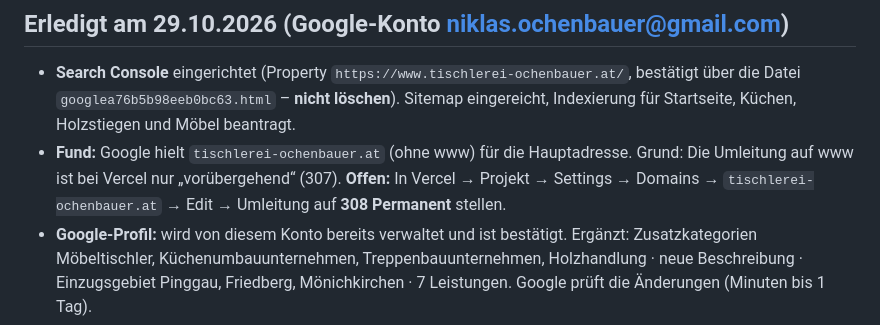
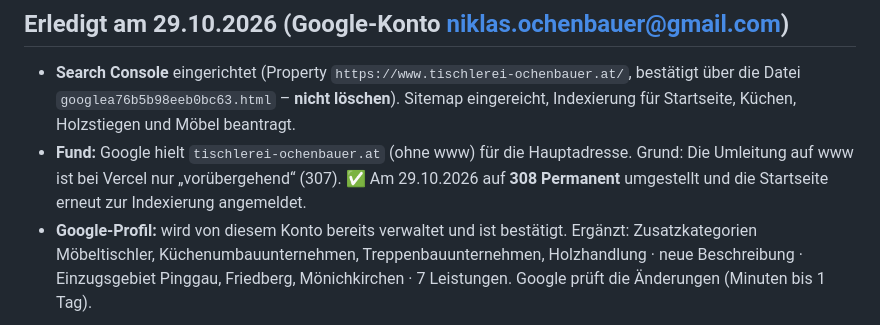
Before and after one commit to niklasochenbauer-svg/Tischlerei-Gottfried-Ochenbauer, a Markdown page: SEO-CHECKLISTE.md, the part around the change. GitHub-like rendering.

Commit message:
SEO-Checkliste: Umleitung auf 308 erledigt
Co-Authored-By: Claude Opus 5.5 <noreply@anthropic.com>

```diff
--- a/SEO-CHECKLISTE.md
+++ b/SEO-CHECKLISTE.md
@@ -21,7 +21,7 @@ Stand: 29.10.2026. Recherche: Google- und Bing-Suche nach „Tischlerei Pinggau
 ## Erledigt am 29.10.2026 (Google-Konto niklas.ochenbauer@gmail.com)
 
 - **Search Console** eingerichtet (Property `https://www.tischlerei-ochenbauer.at/`, bestätigt über die Datei `googlea76b5b98eeb0bc63.html` – **nicht löschen**). Sitemap eingereicht, Indexierung für Startseite, Küchen, Holzstiegen und Möbel beantragt.
-- **Fund:** Google hielt `tischlerei-ochenbauer.at` (ohne www) für die Hauptadresse. Grund: Die Umleitung auf www ist bei Vercel nur „vorübergehend“ (307). **Offen:** In Vercel → Projekt → Settings → Domains → `tischlerei-ochenbauer.at` → Edit → Umleitung auf **308 Permanent** stellen.
+- **Fund:** Google hielt `tischlerei-ochenbauer.at` (ohne www) für die Hauptadresse. Grund: Die Umleitung auf www ist bei Vercel nur „vorübergehend“ (307). ✅ Am 29.10.2026 auf **308 Permanent** umgestellt und die Startseite erneut zur Indexierung angemeldet.
 - **Google-Profil:** wird von diesem Konto bereits verwaltet und ist bestätigt. Ergänzt: Zusatzkategorien Möbeltischler, Küchenumbauunternehmen, Treppenbauunternehmen, Holzhandlung · neue Beschreibung · Einzugsgebiet Pinggau, Friedberg, Mönichkirchen · 7 Leistungen. Google prüft die Änderungen (Minuten bis 1 Tag).
 - **Adresse im Profil bewusst nicht geändert:** Das Profil ist bestätigt; eine Adressänderung kann eine neue Bestätigung auslösen und das Profil bis dahin ausblenden. Pinggau steht jetzt im Einzugsgebiet und in der Beschreibung (siehe Hinweis unten).
 - **Bewertungslink:** https://g.page/r/CdEa7-IQWougEBM/review – an Kundinnen und Kunden schicken; der Button auf der Website führt ebenfalls dorthin.
```
